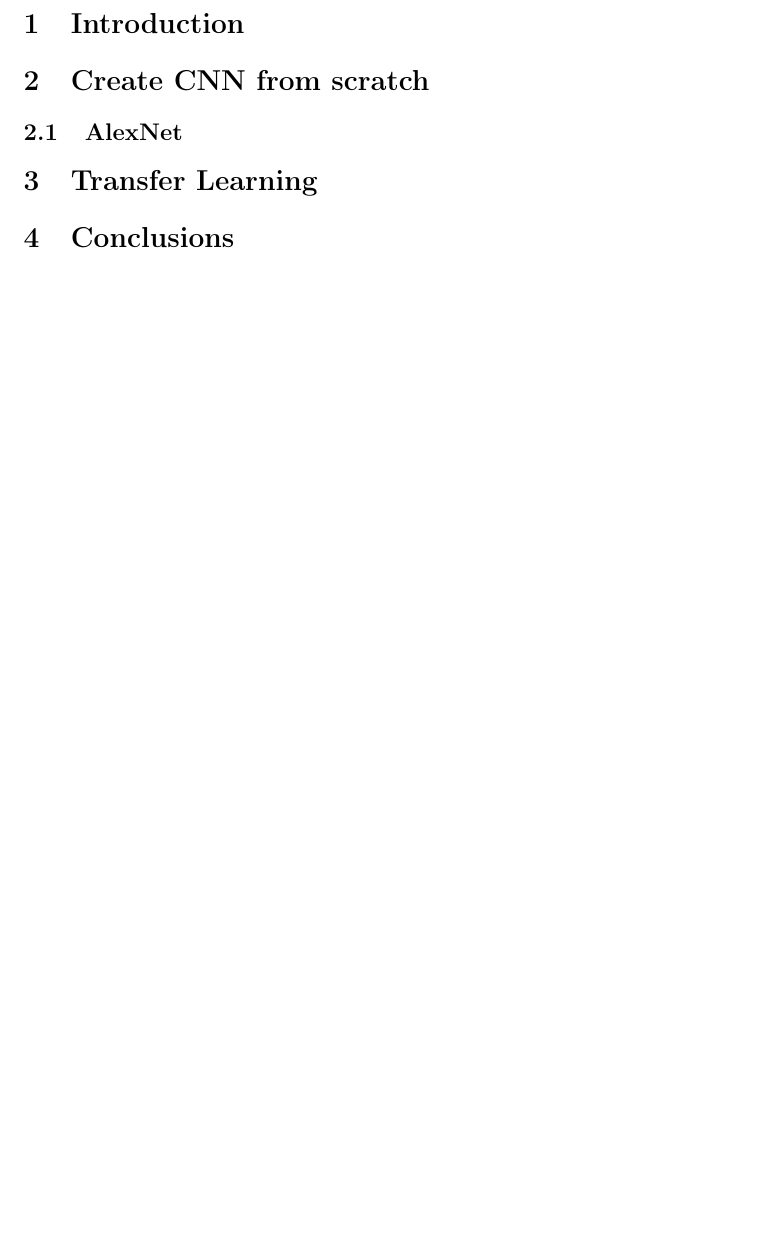
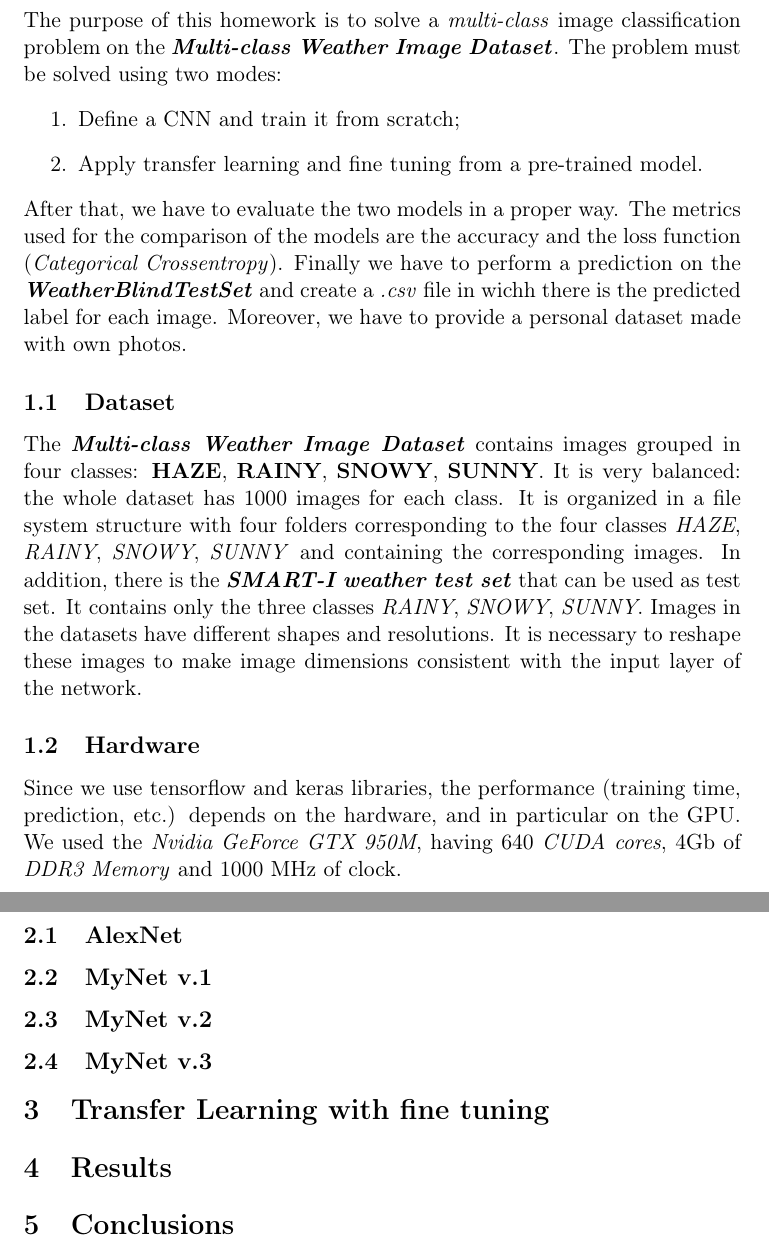
Before and after one commit to m4rcocosta/ML-Homeworks, a LaTeX problem sheet (Homework 2/report/report.tex): part of page 3 of 3 before the commit and two parts of pages 3 and 4 of 4 after it, the two joined at a grey line, cut at the place of the change, the shorter picture padded with empty space. Compiled offline with pdfLaTeX.

Commit message:
Finished code, improved report

```diff
--- a/Homework 2/report/report.tex
+++ b/Homework 2/report/report.tex
@@ -35,12 +35,43 @@
 \pagebreak
 
 \section{Introduction}
+The purpose of this homework is to solve a \textit{multi-class} image classification problem on the \textbf{\textit{Multi-class Weather Image Dataset}}. The problem must be solved using two modes:
+\begin{enumerate}
+	\item Define a CNN and train it from scratch;
+	\item Apply transfer learning and fine tuning from a pre-trained model.
+\end{enumerate}
+After that, we have to evaluate the two models in a proper way. The metrics used for the comparison of the models are the accuracy and the loss function (\textit{Categorical Crossentropy}).
+Finally we have to perform a prediction on the \textbf{\textit{WeatherBlindTestSet}} and create a \textit{.csv} file in wichh there is the predicted label for each image.
+Moreover, we have to provide a personal dataset made with own photos.
 
 
-\section{Create CNN from scratch}
+\subsection{Dataset}
+The \textbf{\textit{Multi-class Weather Image Dataset}} contains images grouped in four classes: \textbf{HAZE}, \textbf{RAINY}, \textbf{SNOWY}, \textbf{SUNNY}.
+It is very balanced: the whole dataset has 1000 images for each class.
+It is organized in a file system structure with four folders corresponding to the four classes \textit{HAZE}, \textit{RAINY}, \textit{SNOWY}, \textit{SUNNY} and containing the corresponding images.
+In addition, there is the \textbf{\textit{SMART-I weather test set}} that can be used as test set. It contains only the three classes \textit{RAINY}, \textit{SNOWY}, \textit{SUNNY}.
+Images in the datasets have different shapes and resolutions. It is necessary to reshape these images to make image dimensions consistent with the input layer of the network.
+
+\subsection{Hardware}
+Since we use tensorflow and keras libraries, the performance (training time, prediction, etc.) depends on the hardware, and in particular on the GPU. We used the \textit{Nvidia GeForce GTX 950M}, having 640 \textit{CUDA cores}, 4Gb of \textit{DDR3 Memory} and 1000 MHz of clock.
+
+\section{Define a CNN and train it from scratch}
 \subsection{AlexNet}
 
-\section{Transfer Learning}
+
+\subsection{MyNet v.1}
+
+
+\subsection{MyNet v.2}
+
+
+\subsection{MyNet v.3}
+
+
+\section{Transfer Learning with fine tuning}
+
+
+\section{Results}
 
 
 \section{Conclusions}
```
Also changed, not shown: Homework 2/report/report.pdf, 1 other file.
